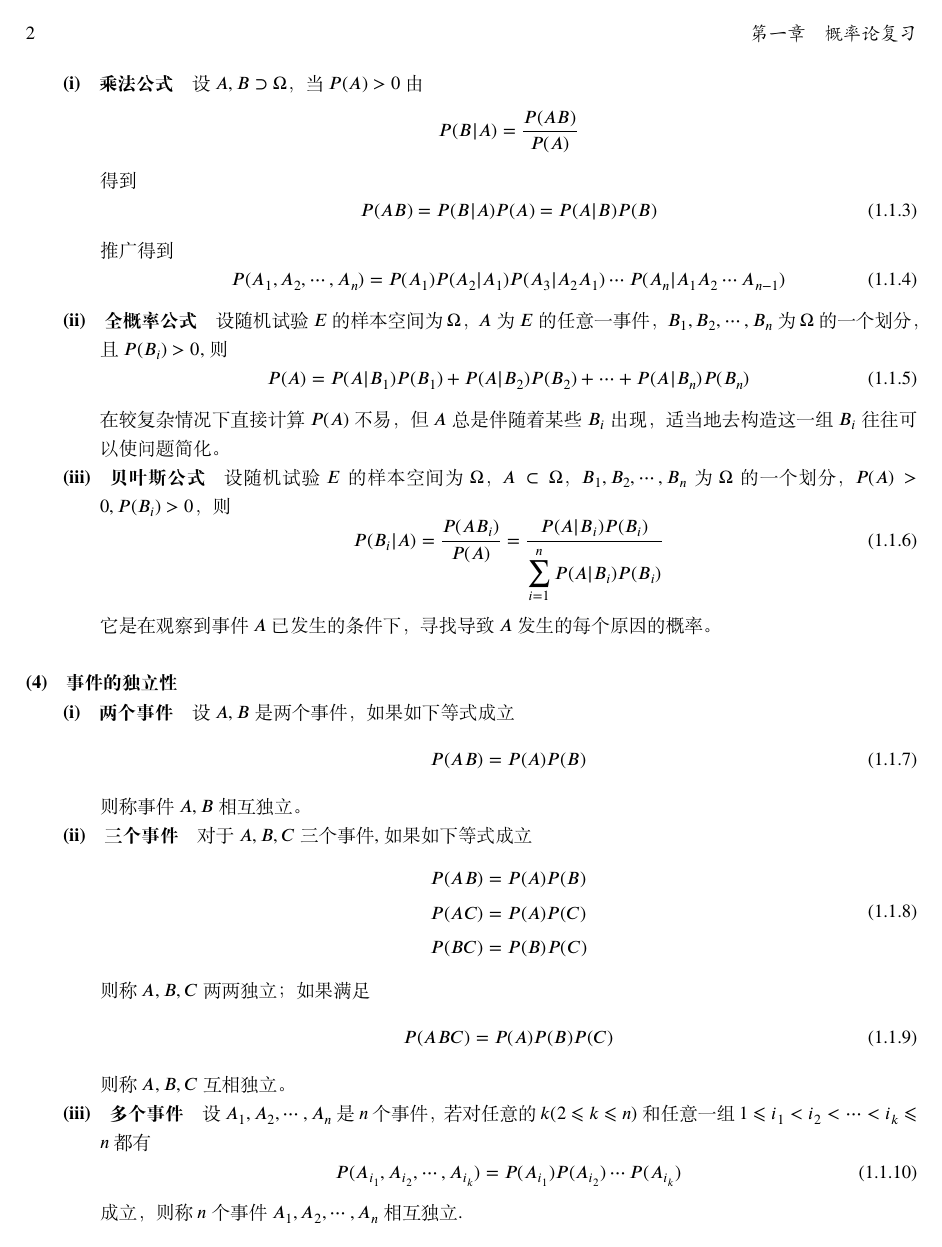
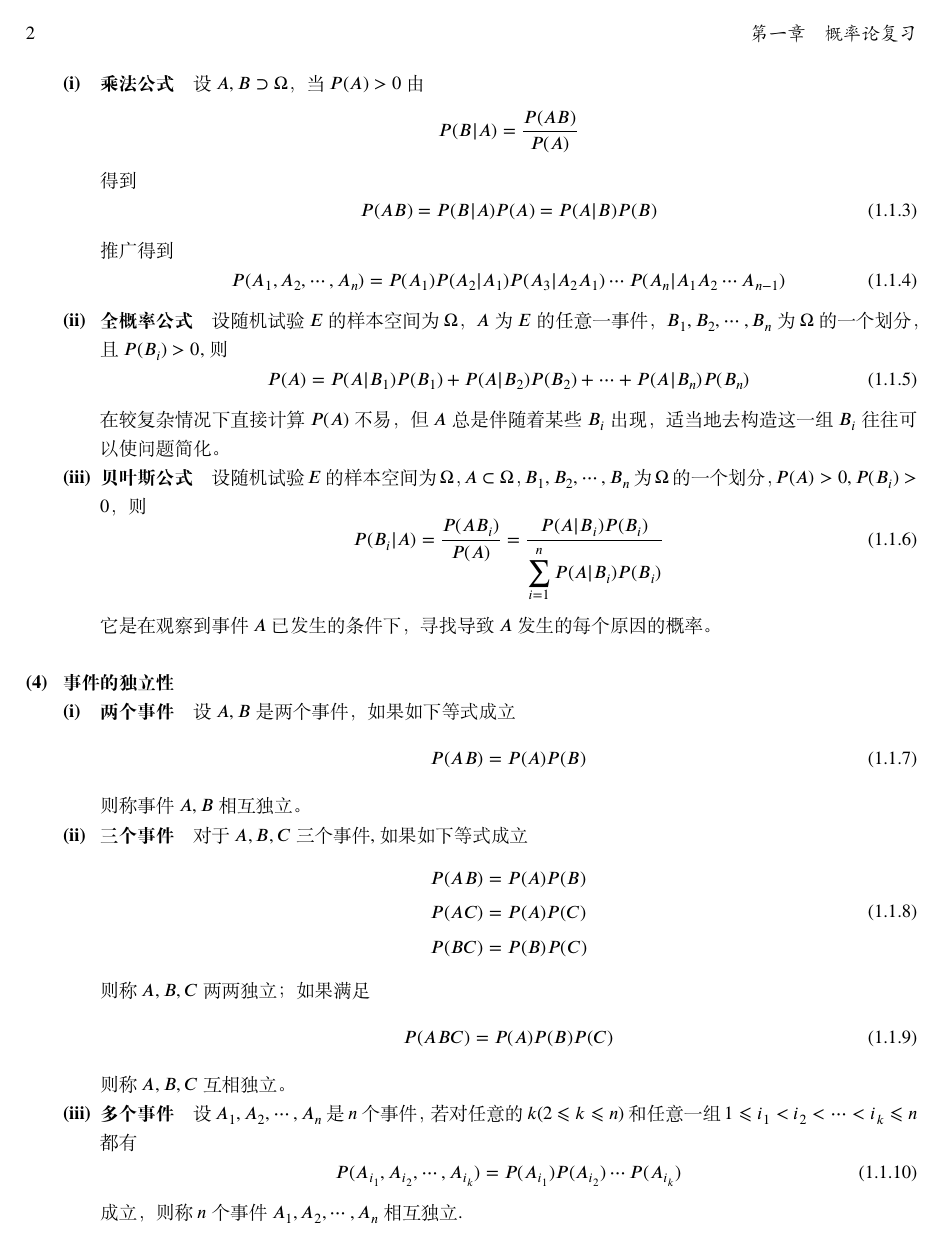
Before and after one commit to HPDell/MathematicalStatistics, a LaTeX book (MathematicalStatistics.tex, which reads setting.tex): page 6 of 23. Compiled offline with XeLaTeX; a missing font is replaced by an installed copy or a similar font.

Commit message:
修改：段落编号使用盒子固定宽度

```diff
--- a/setting.tex
+++ b/setting.tex
@@ -1,6 +1,8 @@
 %------------------------------------------------------------------------------
 % Ctex
 %------------------------------------------------------------------------------
+\newcommand{\paragraphnamebox}[1]{\makebox[2em][l]{#1}}
+\newcommand{\subparagraphnamebox}[1]{\makebox[2em][l]{#1}}
 \setcounter{secnumdepth}{7}
 \ctexset{
     section = {
@@ -9,13 +11,17 @@
     paragraph = {
         name = {(,)},
         number = \arabic{paragraph},
-        numbering = true
+        numbering = true,
+        aftername = {},
+        nameformat = \paragraphnamebox
     },
     subparagraph = {
         name = {(,)},
         number = \roman{subparagraph},
         numbering = true,
-        beforeskip = 0pt
+        beforeskip = 0pt,
+        aftername = {},
+        nameformat = \subparagraphnamebox
     }
 }
 
```
Also changed, not shown: Chapter-1/Section-1-2.tex (+2 -2 lines).
